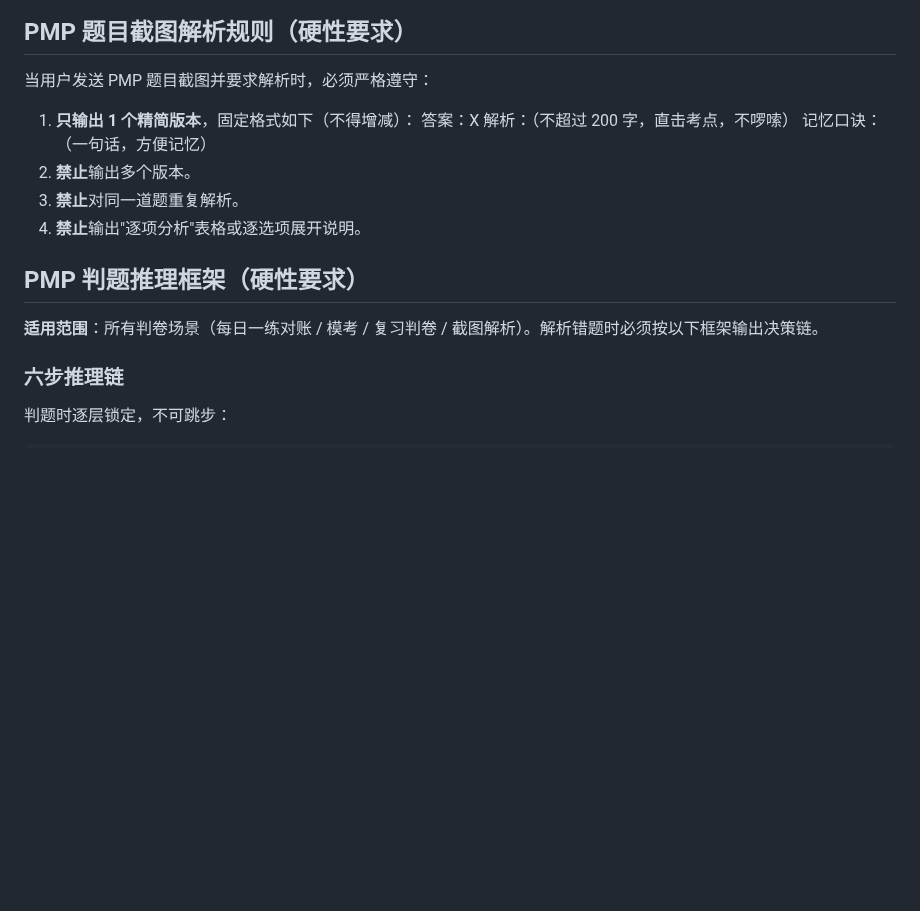
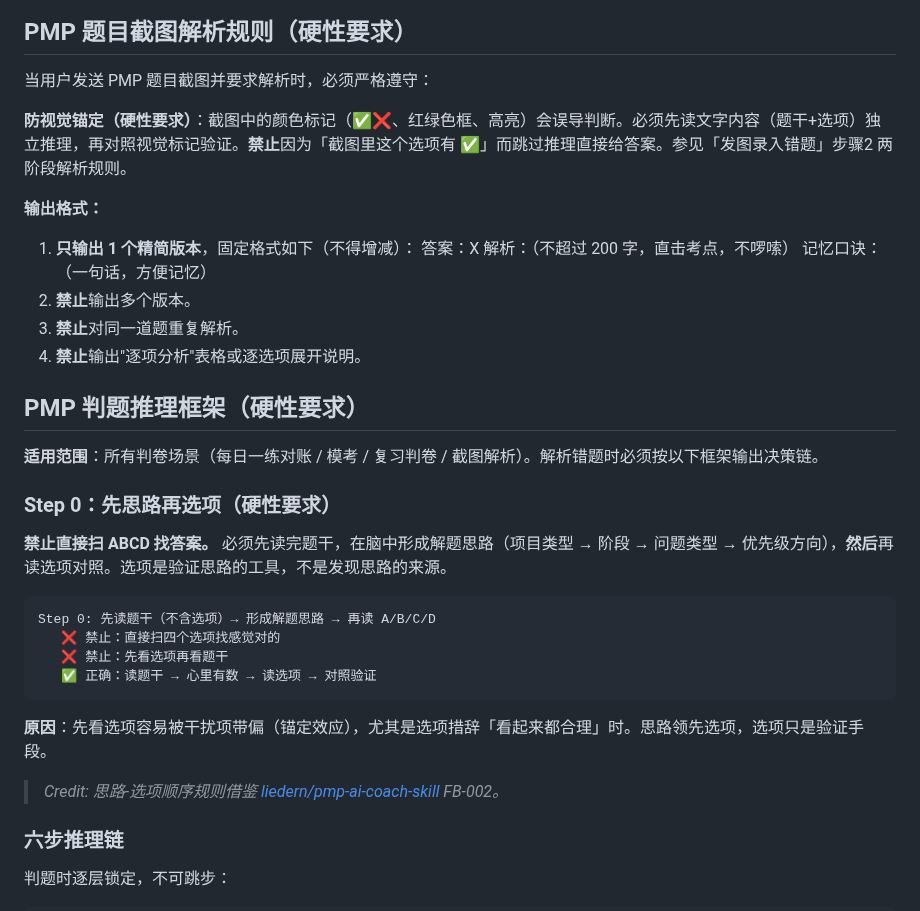
Before and after one commit to Lucile-ya/pmp-athena, a Markdown page: AGENTS.md, the part around one of its changes. Drawn GitHub-style; blank space fills up the shorter version.

````diff
--- a/AGENTS.md
+++ b/AGENTS.md
@@ -808,6 +829,10 @@ python pmp_athena/error_logger.py add --question "<题目>" --my-answer "<错误
 
 ## PMP 题目截图解析规则（硬性要求）
 当用户发送 PMP 题目截图并要求解析时，必须严格遵守：
+
+**防视觉锚定（硬性要求）**：截图中的颜色标记（✅❌、红绿色框、高亮）会误导判断。必须先读文字内容（题干+选项）独立推理，再对照视觉标记验证。**禁止**因为「截图里这个选项有 ✅」而跳过推理直接给答案。参见「发图录入错题」步骤2 两阶段解析规则。
+
+**输出格式：**
 1. **只输出 1 个精简版本**，固定格式如下（不得增减）：
 答案：X
 解析：（不超过 200 字，直击考点，不啰嗦）
@@ -818,6 +843,21 @@ python pmp_athena/error_logger.py add --question "<题目>" --my-answer "<错误
 ## PMP 判题推理框架（硬性要求）
 
 **适用范围**：所有判卷场景（每日一练对账 / 模考 / 复习判卷 / 截图解析）。解析错题时必须按以下框架输出决策链。
+
+### Step 0：先思路再选项（硬性要求）
+
+**禁止直接扫 ABCD 找答案。** 必须先读完题干，在脑中形成解题思路（项目类型 → 阶段 → 问题类型 → 优先级方向），**然后**再读选项对照。选项是验证思路的工具，不是发现思路的来源。
+
+```
+Step 0: 先读题干（不含选项）→ 形成解题思路 → 再读 A/B/C/D
+   ❌ 禁止：直接扫四个选项找感觉对的
+   ❌ 禁止：先看选项再看题干
+   ✅ 正确：读题干 → 心里有数 → 读选项 → 对照验证
+```
+
+**原因**：先看选项容易被干扰项带偏（锚定效应），尤其是选项措辞「看起来都合理」时。思路领先选项，选项只是验证手段。
+
+> *Credit: 思路-选项顺序规则借鉴 [liedern/pmp-ai-coach-skill](https://github.com/liedern/pmp-ai-coach-skill) FB-002。*
 
 ### 六步推理链
 
````
Also changed, not shown: other parts of AGENTS.md (+27 -6 lines), CLAUDE.md (+46 -6 lines).
